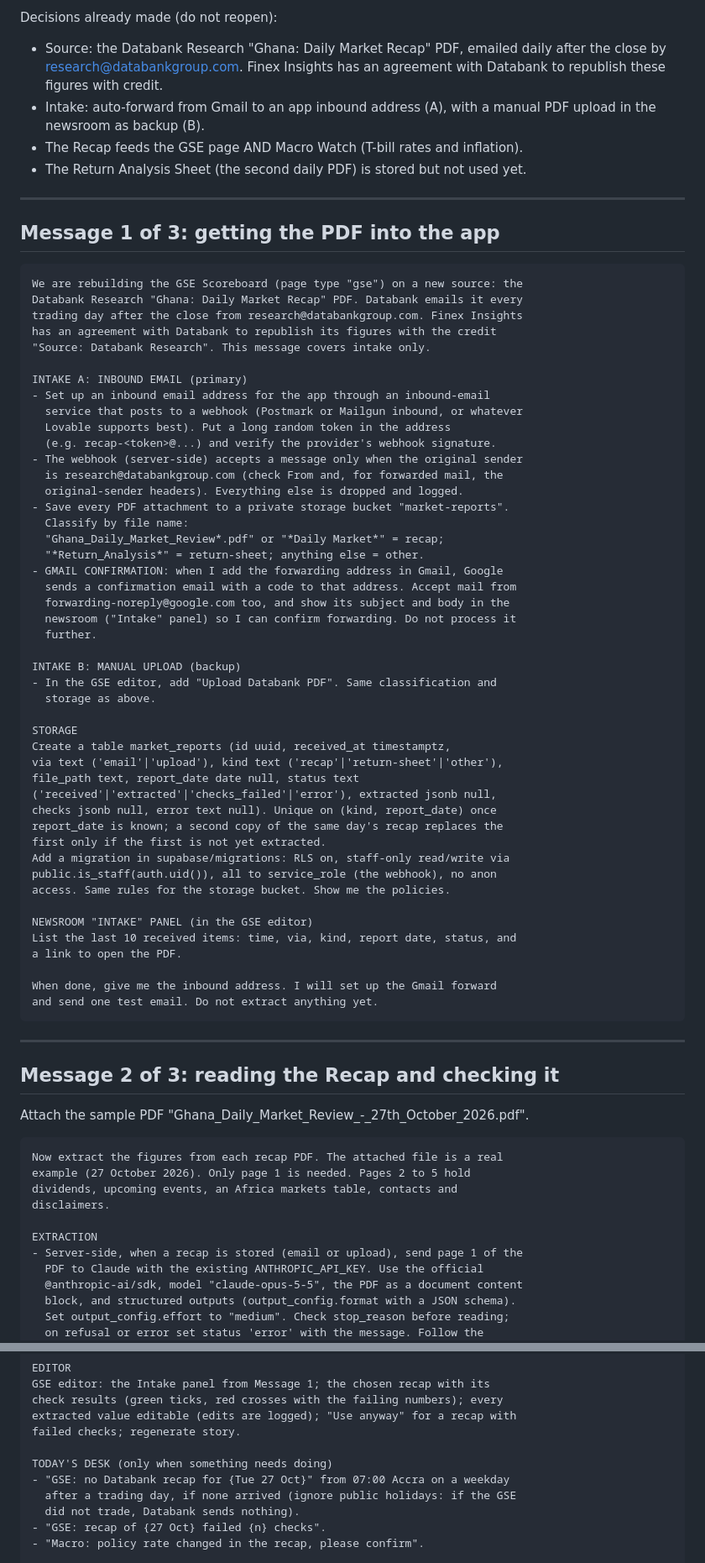
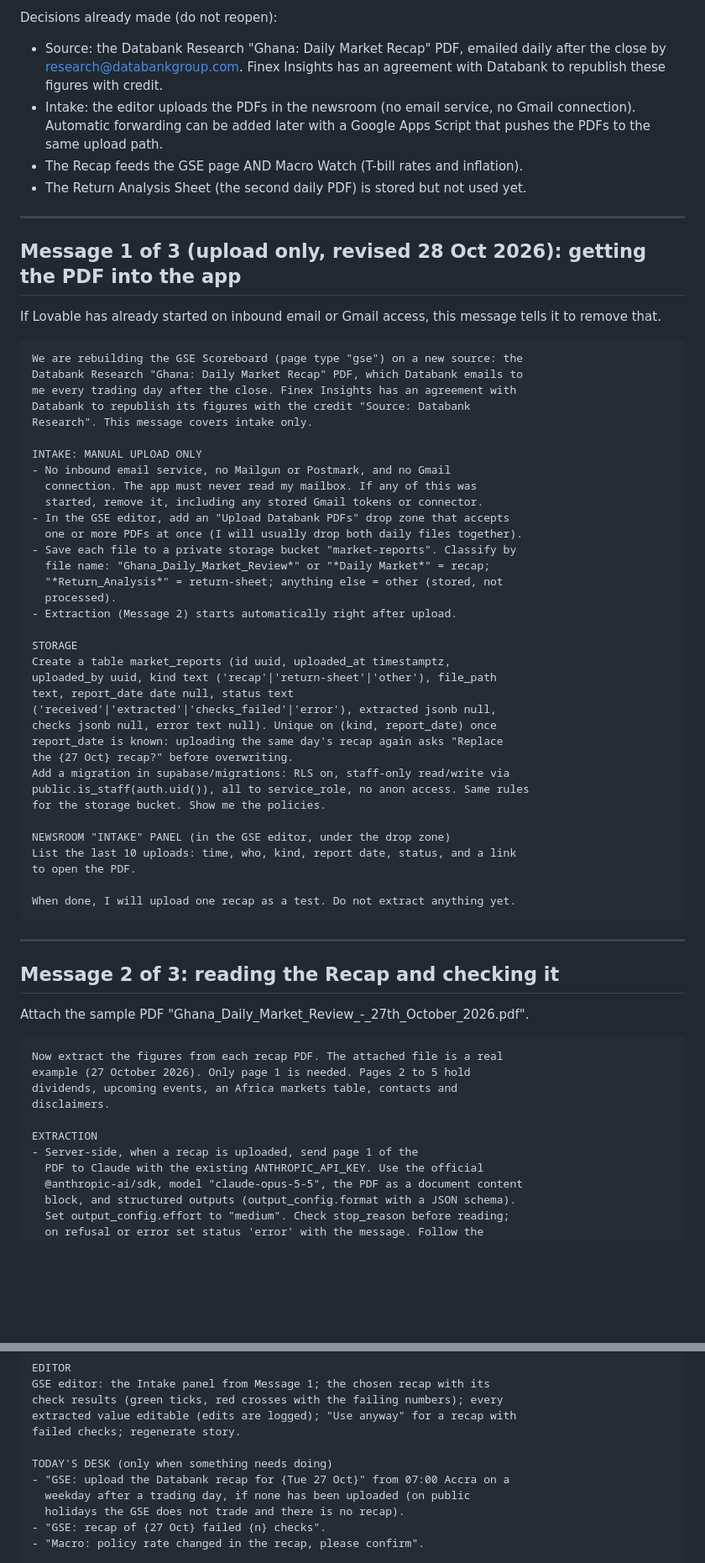
Before and after one commit to obboat/Cediboard, a Markdown page: reference/LOVABLE-PROMPT-GSE-DATABANK.md, 2 parts joined by grey strips. Shown at 84% size. GitHub-like rendering; blank space fills up the shorter version.

Commit message:
GSE prompt: switch intake to manual PDF upload only
Drops the inbound email service and any Gmail connection. The editor
drops both daily Databank PDFs into the GSE editor; extraction runs
automatically on upload.

Co-Authored-By: Claude Opus 5.5 <noreply@anthropic.com>
Claude-Session: https://claude.ai/code/session_012Fk9bpNx8ThjqXax6qm24P

````diff
--- a/reference/LOVABLE-PROMPT-GSE-DATABANK.md
+++ b/reference/LOVABLE-PROMPT-GSE-DATABANK.md
@@ -8,62 +8,55 @@ Decisions already made (do not reopen):
 - Source: the Databank Research "Ghana: Daily Market Recap" PDF, emailed daily
   after the close by research@databankgroup.com. Finex Insights has an
   agreement with Databank to republish these figures with credit.
-- Intake: auto-forward from Gmail to an app inbound address (A), with a manual
-  PDF upload in the newsroom as backup (B).
+- Intake: the editor uploads the PDFs in the newsroom (no email service, no
+  Gmail connection). Automatic forwarding can be added later with a Google
+  Apps Script that pushes the PDFs to the same upload path.
 - The Recap feeds the GSE page AND Macro Watch (T-bill rates and inflation).
 - The Return Analysis Sheet (the second daily PDF) is stored but not used yet.
 
 ---
 
-## Message 1 of 3: getting the PDF into the app
+## Message 1 of 3 (upload only, revised 28 Oct 2026): getting the PDF into the app
+
+If Lovable has already started on inbound email or Gmail access, this message
+tells it to remove that.
 
 ```
 We are rebuilding the GSE Scoreboard (page type "gse") on a new source: the
-Databank Research "Ghana: Daily Market Recap" PDF. Databank emails it every
-trading day after the close from research@databankgroup.com. Finex Insights
-has an agreement with Databank to republish its figures with the credit
-"Source: Databank Research". This message covers intake only.
+Databank Research "Ghana: Daily Market Recap" PDF, which Databank emails to
+me every trading day after the close. Finex Insights has an agreement with
+Databank to republish its figures with the credit "Source: Databank
+Research". This message covers intake only.
 
-INTAKE A: INBOUND EMAIL (primary)
-- Set up an inbound email address for the app through an inbound-email
-  service that posts to a webhook (Postmark or Mailgun inbound, or whatever
-  Lovable supports best). Put a long random token in the address
-  (e.g. recap-<token>@...) and verify the provider's webhook signature.
-- The webhook (server-side) accepts a message only when the original sender
-  is research@databankgroup.com (check From and, for forwarded mail, the
-  original-sender headers). Everything else is dropped and logged.
-- Save every PDF attachment to a private storage bucket "market-reports".
-  Classify by file name:
-  "Ghana_Daily_Market_Review*.pdf" or "*Daily Market*" = recap;
-  "*Return_Analysis*" = return-sheet; anything else = other.
-- GMAIL CONFIRMATION: when I add the forwarding address in Gmail, Google
-  sends a confirmation email with a code to that address. Accept mail from
-  forwarding-noreply@google.com too, and show its subject and body in the
-  newsroom ("Intake" panel) so I can confirm forwarding. Do not process it
-  further.
-
-INTAKE B: MANUAL UPLOAD (backup)
-- In the GSE editor, add "Upload Databank PDF". Same classification and
-  storage as above.
+INTAKE: MANUAL UPLOAD ONLY
+- No inbound email service, no Mailgun or Postmark, and no Gmail
+  connection. The app must never read my mailbox. If any of this was
+  started, remove it, including any stored Gmail tokens or connector.
+- In the GSE editor, add an "Upload Databank PDFs" drop zone that accepts
+  one or more PDFs at once (I will usually drop both daily files together).
+- Save each file to a private storage bucket "market-reports". Classify by
+  file name: "Ghana_Daily_Market_Review*" or "*Daily Market*" = recap;
+  "*Return_Analysis*" = return-sheet; anything else = other (stored, not
+  processed).
+- Extraction (Message 2) starts automatically right after upload.
 
 STORAGE
-Create a table market_reports (id uuid, received_at timestamptz,
-via text ('email'|'upload'), kind text ('recap'|'return-sheet'|'other'),
-file_path text, report_date date null, status text
+Create a table market_reports (id uuid, uploaded_at timestamptz,
+uploaded_by uuid, kind text ('recap'|'return-sheet'|'other'), file_path
+text, report_date date null, status text
 ('received'|'extracted'|'checks_failed'|'error'), extracted jsonb null,
 checks jsonb null, error text null). Unique on (kind, report_date) once
-report_date is known; a second copy of the same day's recap replaces the
-first only if the first is not yet extracted.
+report_date is known: uploading the same day's recap again asks "Replace
+the {27 Oct} recap?" before overwriting.
 Add a migration in supabase/migrations: RLS on, staff-only read/write via
-public.is_staff(auth.uid()), all to service_role (the webhook), no anon
-access. Same rules for the storage bucket. Show me the policies.
+public.is_staff(auth.uid()), all to service_role, no anon access. Same rules
+for the storage bucket. Show me the policies.
 
-NEWSROOM "INTAKE" PANEL (in the GSE editor)
-List the last 10 received items: time, via, kind, report date, status, and
-a link to open the PDF.
+NEWSROOM "INTAKE" PANEL (in the GSE editor, under the drop zone)
+List the last 10 uploads: time, who, kind, report date, status, and a link
+to open the PDF.
 
-When done, give me the inbound address. I will set up the Gmail forward
-and send one test email. Do not extract anything yet.
+When done, I will upload one recap as a test. Do not extract anything yet.
 ```
 
 ---
@@ -79,7 +72,7 @@ dividends, upcoming events, an Africa markets table, contacts and
 disclaimers.
 
 EXTRACTION
-- Server-side, when a recap is stored (email or upload), send page 1 of the
+- Server-side, when a recap is uploaded, send page 1 of the
   PDF to Claude with the existing ANTHROPIC_API_KEY. Use the official
   @anthropic-ai/sdk, model "claude-opus-5-5", the PDF as a document content
   block, and structured outputs (output_config.format with a JSON schema).
@@ -212,9 +205,9 @@ extracted value editable (edits are logged); "Use anyway" for a recap with
 failed checks; regenerate story.
 
 TODAY'S DESK (only when something needs doing)
-- "GSE: no Databank recap for {Tue 27 Oct}" from 07:00 Accra on a weekday
-  after a trading day, if none arrived (ignore public holidays: if the GSE
-  did not trade, Databank sends nothing).
+- "GSE: upload the Databank recap for {Tue 27 Oct}" from 07:00 Accra on a
+  weekday after a trading day, if none has been uploaded (on public
+  holidays the GSE does not trade and there is no recap).
 - "GSE: recap of {27 Oct} failed {n} checks".
 - "Macro: policy rate changed in the recap, please confirm".
 
````
